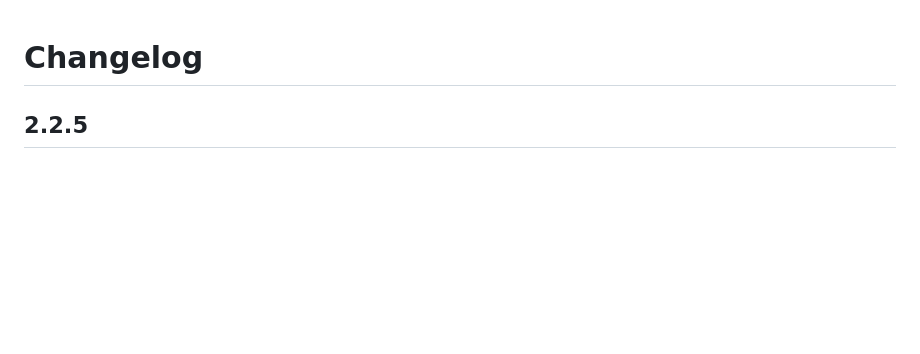
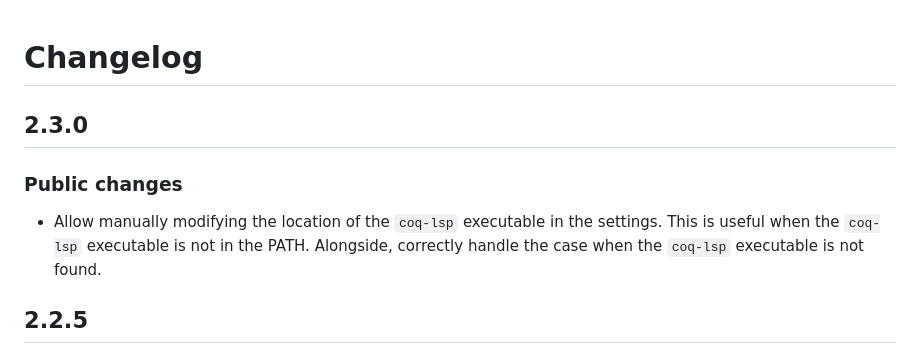
Before and after one commit to JetBrains-Research/coqpilot, a Markdown page: CHANGELOG.md, the part around the change. Rendered like a GitHub page; blank space fills up the shorter version.

```diff
--- a/CHANGELOG.md
+++ b/CHANGELOG.md
@@ -1,4 +1,10 @@
 # Changelog
+
+## 2.3.0
+
+### Public changes
+
+- Allow manually modifying the location of the `coq-lsp` executable in the settings. This is useful when the `coq-lsp` executable is not in the PATH. Alongside, correctly handle the case when the `coq-lsp` executable is not found.
 
 ## 2.2.5
 
```
Also changed, not shown: README.md (+1 -0 lines).
